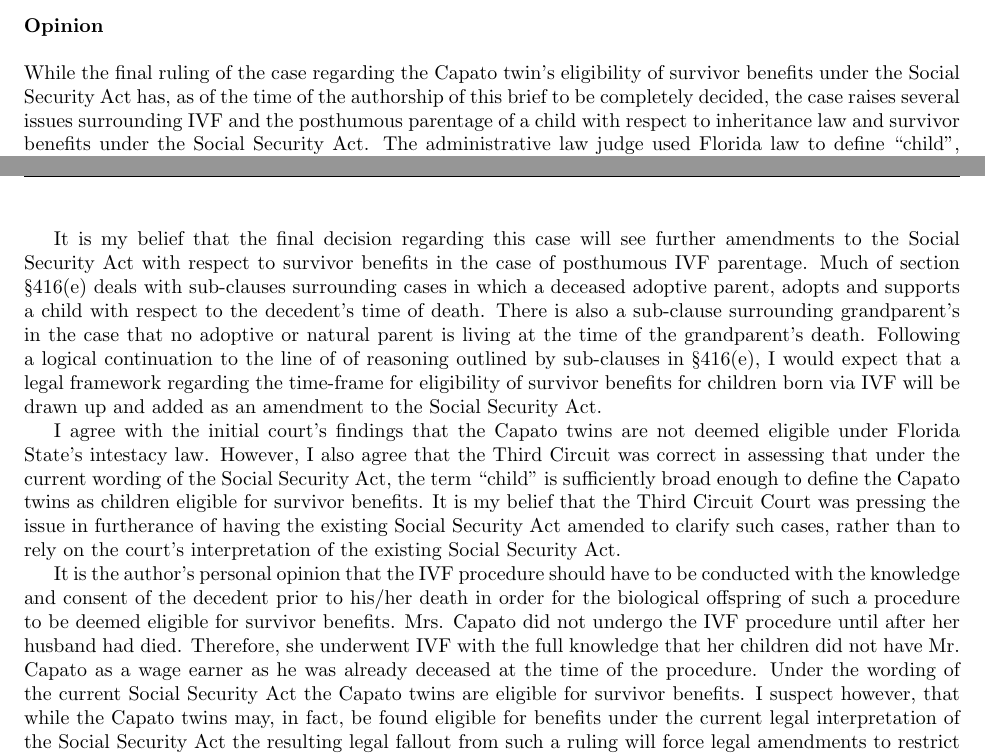
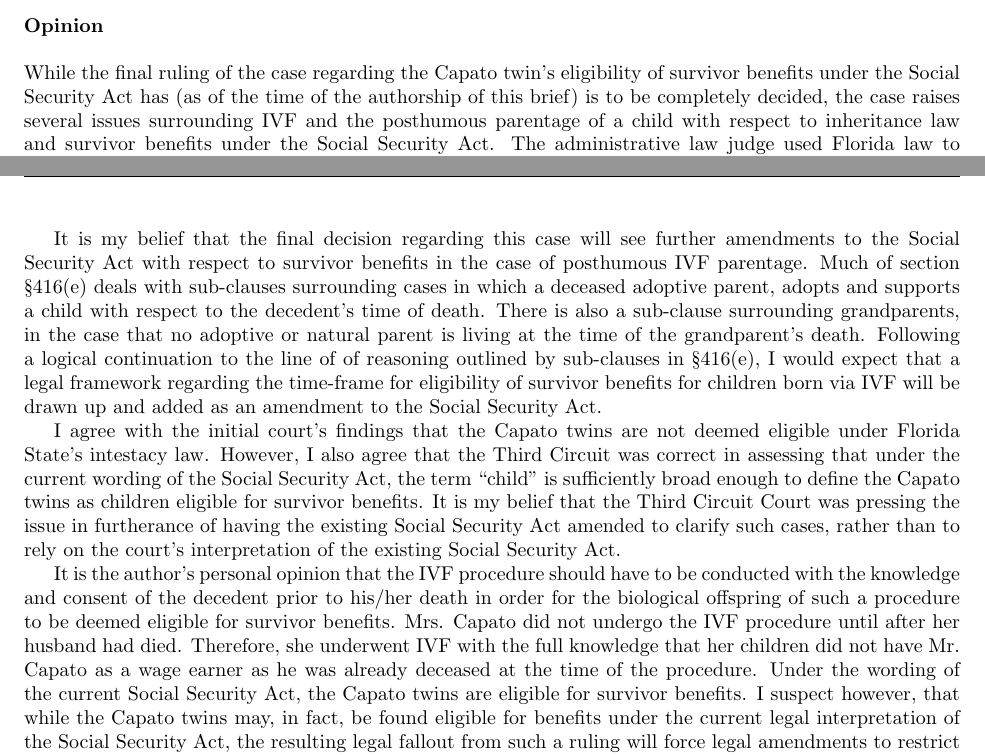
Before and after one commit to seang002/Fall_2013_Coursework, a LaTeX document (BIOL6381/Legal_Brief_20131007/Dan_Shea_BIOL6381_Sec02_20131007_Legal_Brief.tex): two parts of pages 1 and 2 of 2, joined at a grey line, cut so that both start at the same text. Compiled offline with pdfLaTeX.

Commit message:
20131006: Final copy of Legal Brief for BIOL6381

```diff
--- a/BIOL6381/Legal_Brief_20131007/Dan_Shea_BIOL6381_Sec02_20131007_Legal_Brief.tex
+++ b/BIOL6381/Legal_Brief_20131007/Dan_Shea_BIOL6381_Sec02_20131007_Legal_Brief.tex
@@ -48,13 +48,13 @@ Karen and Robert Nicholas Capato were married in Weehawken, New Jersey, on May 1
 Shortly after the birth of her twins, Karen Capato applied for Social Security benefits on behalf of her twins under Title II of the Social Security Act, as survivors of a deceased wage earner. The Social Security Administration denied her claim and an administrative law judge confirmed this decision.  The judge ruled that state intestacy\footnote{Intestacy is the condition of the estate of a person who dies owning property greater than the sum of their enforceable debts and funeral expenses without having made a valid will or other binding declaration.} law controls eligibility for survivor benefits for posthumously conceived children under the Social Security Act.  Mrs. Caputo appealed the decision and the district court affirmed the administrative law judge's ruling.  The United States Court of Appeals for the Third Circuit reversed the decision, and ruled that the plain language of the Act entitles the Capato twins, whose parentage is not in dispute, to survivor benefits.  The court of appeals then remanded the case to the district court to determine if the Capato twins were dependents of their father within the meaning of the Act. The Supreme Court granted certiorari\footnote{Certiorari is defined as, ``A writ that the Supreme Court of the United States issues to a lower court to review the lower court's judgement for legal error and review where no appeal is available as a matter of right."} to determine ``whether the biological, posthumous child of married parents who is ineligible to inherit from a deceased parent's estate under state law may nevertheless be entitled to receive survivor benefits under the Act."  The judgement of the Court of Appeals for the Third Circuit finding an entitlement to benefits was reversed, and the case was remanded for further proceedings.
 
 \section*{Opinion}
-While the final ruling of the case regarding the Capato twin's eligibility of survivor benefits under the Social Security Act has, as of the time of the authorship of this brief to be completely decided, the case raises several issues surrounding IVF and the posthumous parentage of a child with respect to inheritance law and survivor benefits under the Social Security Act. The administrative law judge used Florida law to define ``child", because \S 416(h)(2)(A)\footnote{See: \url{http://www.ssa.gov/OP_Home/ssact/title02/0216.htm}\\``In determining whether an applicant is the child or parent of a fully or currently insured individual for purposes of this title, the Commissioner of Social Security shall apply such law as would be applied in determining the devolution of intestate personal property by the courts of the State in which such insured individual is domiciled at the time such applicant files application, or, if such insured individual is dead, by the courts of the State in which he was domiciled at the time of his death, or, if such insured individual is or was not so domiciled in any State, by the courts of the District of Columbia. Applicants who according to such law would have the same status relative to taking intestate personal property as a child or parent shall be deemed such."} of the Social Security Act instructs the Commissioner making the determination to use state intestacy laws from ``the State in which [the insured] was domiciled at the time of his death."  However, the Social Security Act's broad definition of what constitutes a ``child", for the purposes of survivor benefits, is sufficiently vague in this regard.  The United States Court of Appeals for the Third Circuit ruled that the broad interpretation of child according to \S 416(e)\footnote{See: \url{http://www.ssa.gov/OP_Home/ssact/title02/0216.htm}, Section (e)}, makes \S 416(h)'s limitations inapplicable because the family status of Mr. Capato's biological offspring was already clear.
+While the final ruling of the case regarding the Capato twin's eligibility of survivor benefits under the Social Security Act has (as of the time of the authorship of this brief) is to be completely decided, the case raises several issues surrounding IVF and the posthumous parentage of a child with respect to inheritance law and survivor benefits under the Social Security Act. The administrative law judge used Florida law to define ``child", because \S 416(h)(2)(A)\footnote{See: \url{http://www.ssa.gov/OP_Home/ssact/title02/0216.htm}\\``In determining whether an applicant is the child or parent of a fully or currently insured individual for purposes of this title, the Commissioner of Social Security shall apply such law as would be applied in determining the devolution of intestate personal property by the courts of the State in which such insured individual is domiciled at the time such applicant files application, or, if such insured individual is dead, by the courts of the State in which he was domiciled at the time of his death, or, if such insured individual is or was not so domiciled in any State, by the courts of the District of Columbia. Applicants who according to such law would have the same status relative to taking intestate personal property as a child or parent shall be deemed such."} of the Social Security Act instructs the Commissioner making the determination to use state intestacy laws from ``the State in which [the insured] was domiciled at the time of his death."  However, the Social Security Act's broad definition of what constitutes a ``child", for the purposes of survivor benefits, is sufficiently vague in this regard.  The United States Court of Appeals for the Third Circuit ruled that the broad interpretation of child according to \S 416(e)\footnote{See: \url{http://www.ssa.gov/OP_Home/ssact/title02/0216.htm}, Section (e)}, makes \S 416(h)'s limitations inapplicable because the family status of Mr. Capato's biological offspring was already clear.
 
-It is my belief that the final  decision regarding this case will see further amendments to the Social Security Act with respect to survivor benefits in the case of posthumous IVF parentage.  Much of section \S 416(e) deals with sub-clauses surrounding cases in which a deceased adoptive parent, adopts and supports a child with respect to the decedent's time of death.  There is also a sub-clause surrounding grandparent's in the case that no adoptive or natural parent is living at the time of the grandparent's death.  Following a logical continuation to the line of of reasoning outlined by sub-clauses in \S 416(e), I would expect that a legal framework regarding the time-frame for eligibility of survivor benefits for children born via IVF will be drawn up and added as an amendment to the Social Security Act.
+It is my belief that the final  decision regarding this case will see further amendments to the Social Security Act with respect to survivor benefits in the case of posthumous IVF parentage.  Much of section \S 416(e) deals with sub-clauses surrounding cases in which a deceased adoptive parent, adopts and supports a child with respect to the decedent's time of death.  There is also a sub-clause surrounding grandparents, in the case that no adoptive or natural parent is living at the time of the grandparent's death.  Following a logical continuation to the line of of reasoning outlined by sub-clauses in \S 416(e), I would expect that a legal framework regarding the time-frame for eligibility of survivor benefits for children born via IVF will be drawn up and added as an amendment to the Social Security Act.
 
 I agree with the initial court's findings that the Capato twins are not deemed eligible under Florida State's intestacy law.  However, I also agree that the Third Circuit was correct in assessing that under the current wording of the Social Security Act, the term ``child" is  sufficiently broad enough to define the Capato twins as children eligible for survivor benefits.  It is my belief that the Third Circuit Court was pressing the issue in furtherance of having the existing Social Security Act amended to clarify such cases, rather than to rely on the court's interpretation of the existing Social Security Act.
 
-It is the author's personal opinion that the IVF procedure should have to be conducted with the knowledge and consent of the decedent prior to his/her death in order for the biological offspring of such a procedure to be deemed eligible for survivor benefits.  Mrs. Capato did not undergo the IVF procedure until after her husband had died.  Therefore, she underwent IVF with the full knowledge that her children did not have Mr. Capato as a wage earner as he was already deceased at the time of the procedure.  Under the wording of the current Social Security Act the Capato twins are eligible for survivor benefits.  I suspect however, that while the Capato twins may, in fact, be found eligible for benefits under the current legal interpretation of the Social Security Act the resulting legal fallout from such a ruling will force legal amendments to restrict future survivor claims in this regard.
+It is the author's personal opinion that the IVF procedure should have to be conducted with the knowledge and consent of the decedent prior to his/her death in order for the biological offspring of such a procedure to be deemed eligible for survivor benefits.  Mrs. Capato did not undergo the IVF procedure until after her husband had died.  Therefore, she underwent IVF with the full knowledge that her children did not have Mr. Capato as a wage earner as he was already deceased at the time of the procedure.  Under the wording of the current Social Security Act, the Capato twins are eligible for survivor benefits.  I suspect however, that while the Capato twins may, in fact, be found eligible for benefits under the current legal interpretation of the Social Security Act, the resulting legal fallout from such a ruling will force legal amendments to restrict future survivor claims in this regard.
 
 \section*{Relevant Case Law}
 \begin{enumerate}
```
Also changed, not shown: BIOL6381/Legal_Brief_20131007/Dan_Shea_BIOL6381_Sec02_20131007_Legal_Brief.pdf.
